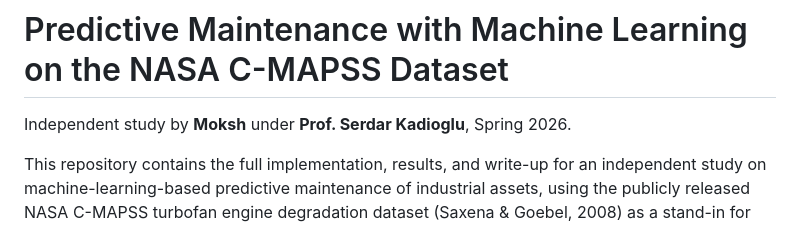
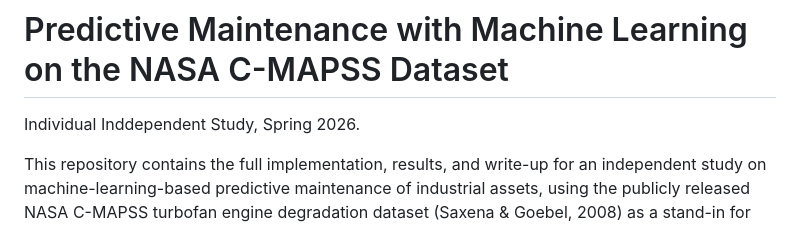
Before and after one commit to moksh-mehta/csci1970-individual-independent-study, a Markdown page: README.md, the part around the change. GitHub-like rendering.

```diff
--- a/README.md
+++ b/README.md
@@ -1,6 +1,6 @@
 # Predictive Maintenance with Machine Learning on the NASA C-MAPSS Dataset
 
-Independent study by **Moksh** under **Prof. Serdar Kadioglu**, Spring 2026.
+Individual Inddependent Study, Spring 2026.
 
 This repository contains the full implementation, results, and write-up
 for an independent study on machine-learning-based predictive maintenance
```
